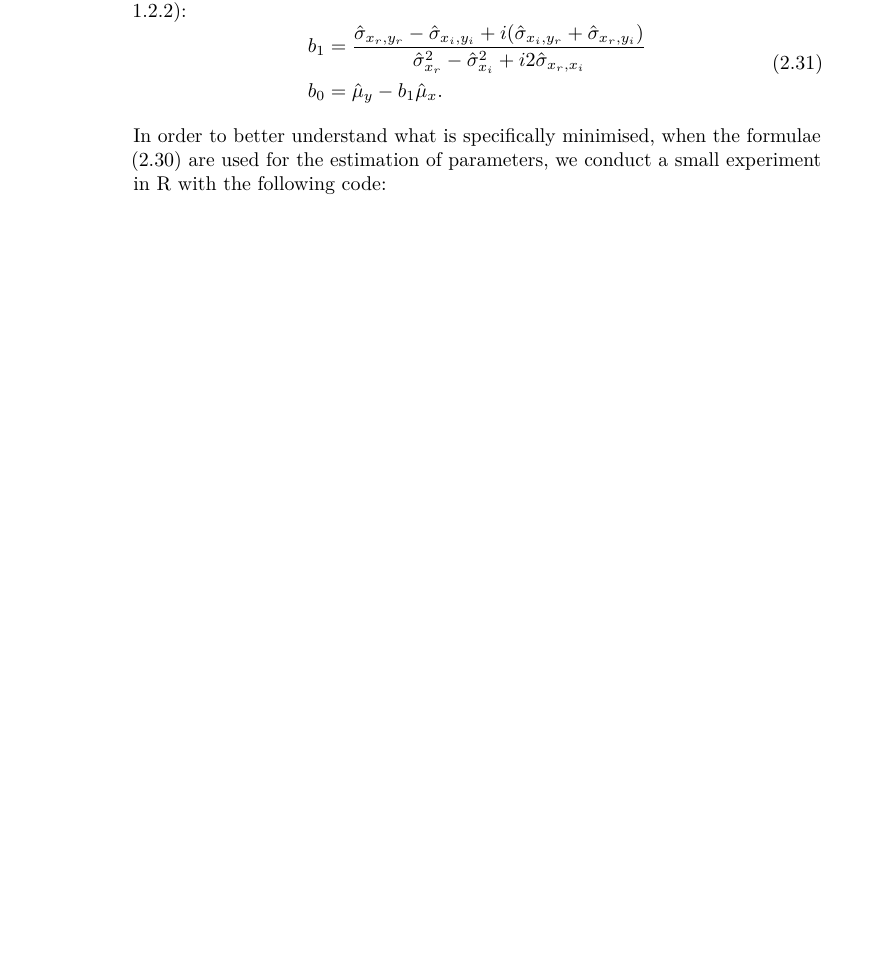
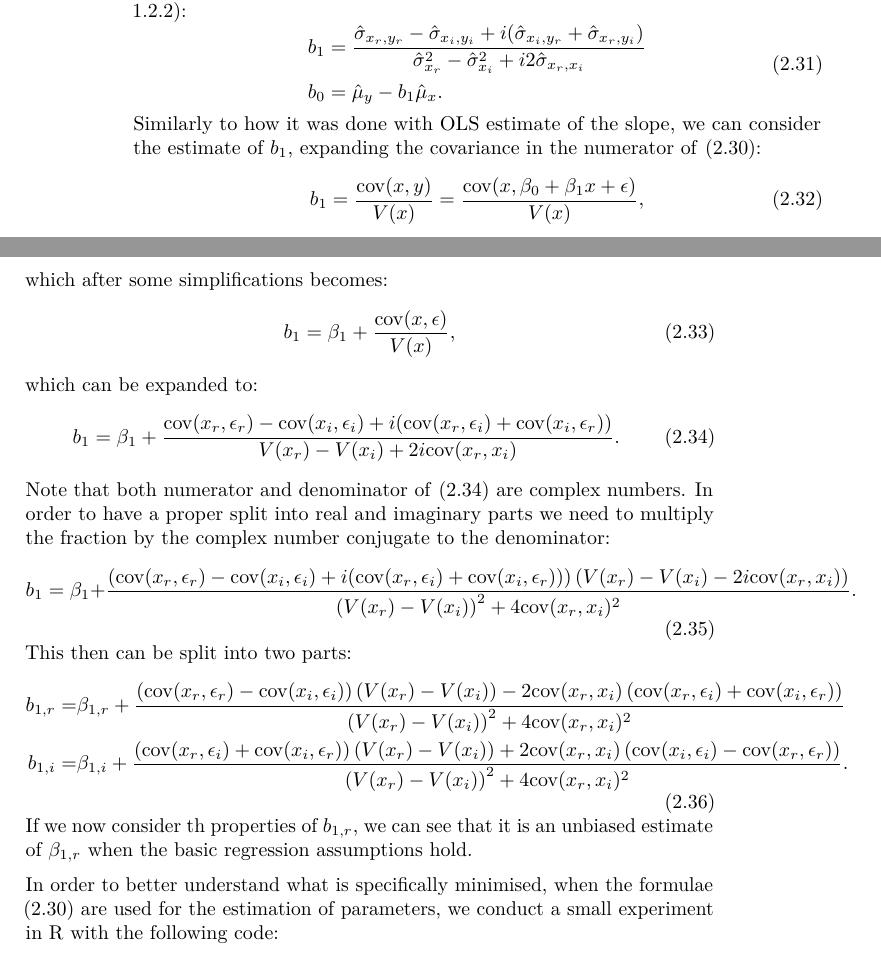
Before and after one commit to config-i1/complex-econometrics, a LaTeX book (_book/Svetunkov---Svetunkov---Complex-Dynamic-Models.tex): part of page 30 of 51 before the commit and two parts of pages 30 and 31 of 51 after it, the two joined at a grey line, cut so that both start at the same text, the shorter picture padded with empty space. Compiled offline with pdfLaTeX.

Commit message:
New version of the book compiled

```diff
--- a/_book/Svetunkov---Svetunkov---Complex-Dynamic-Models.tex
+++ b/_book/Svetunkov---Svetunkov---Complex-Dynamic-Models.tex
@@ -145,7 +145,7 @@
 
 \title{Time Series Analysis and Forecasting with Complex Dynamic Models}
 \author{Sergey Svetunkov and Ivan Svetunkov}
-\date{2022-12-14}
+\date{2022-12-15}
 
 \begin{document}
 \maketitle
@@ -975,6 +975,35 @@ or after inserting the values for direct variance and covariance (from Section \
     \end{aligned}
     \label{eq:SimpleCLRCLSLossParametersMomentsExpanded}
 \end{equation}
+Similarly to how it was done with OLS estimate of the slope, we can consider the estimate of \(b_1\), expanding the covariance in the numerator of \eqref{eq:SimpleCLRCLSLossParametersMoments}:
+\begin{equation}
+        b_{1} = \frac{\mathrm{cov}(x,y)}{V(x)} = \frac{\mathrm{cov}(x,\beta_0 + \beta_1 x + \epsilon)}{V(x)},
+    \label{eq:SimpleCLRCLSSlopeExpansion01}
+\end{equation}
+which after some simplifications becomes:
+\begin{equation}
+        b_{1} = \beta_1 + \frac{\mathrm{cov}(x, \epsilon)}{V(x)} ,
+    \label{eq:SimpleCLRCLSSlopeExpansion02}
+\end{equation}
+which can be expanded to:
+\begin{equation}
+        b_{1} = \beta_1 + \frac{\mathrm{cov}(x_r, \epsilon_r) - \mathrm{cov}(x_i, \epsilon_i) + i (\mathrm{cov}(x_r, \epsilon_i) + \mathrm{cov}(x_i, \epsilon_r))}{V(x_r) - V(x_i) + 2i \mathrm{cov}(x_r, x_i)} .
+    \label{eq:SimpleCLRCLSSlopeExpansion03}
+\end{equation}
+Note that both numerator and denominator of \eqref{eq:SimpleCLRCLSSlopeExpansion03} are complex numbers. In order to have a proper split into real and imaginary parts we need to multiply the fraction by the complex number conjugate to the denominator:
+\begin{equation}
+        b_{1} = \beta_1 + \frac{\left(\mathrm{cov}(x_r, \epsilon_r) - \mathrm{cov}(x_i, \epsilon_i) + i (\mathrm{cov}(x_r, \epsilon_i) + \mathrm{cov}(x_i, \epsilon_r))\right)\left(V(x_r) - V(x_i) - 2i \mathrm{cov}(x_r, x_i)\right)}{\left(V(x_r) - V(x_i)\right)^2 + 4 \mathrm{cov}(x_r, x_i)^2} .
+    \label{eq:SimpleCLRCLSSlopeExpansion04}
+\end{equation}
+This then can be split into two parts:
+\begin{equation}
+    \begin{aligned}
+        b_{1,r} = & \beta_{1,r} + \frac{\left(\mathrm{cov}(x_r, \epsilon_r) - \mathrm{cov}(x_i, \epsilon_i)\right) \left(V(x_r) - V(x_i)\right) - 2 \mathrm{cov}(x_r, x_i) \left(\mathrm{cov}(x_r, \epsilon_i) + \mathrm{cov}(x_i, \epsilon_r)\right)}{\left(V(x_r) - V(x_i)\right)^2 + 4 \mathrm{cov}(x_r, x_i)^2} \\
+        b_{1,i} = & \beta_{1,i} + \frac{\left( \mathrm{cov}(x_r, \epsilon_i) + \mathrm{cov}(x_i, \epsilon_r)\right)\left(V(x_r) - V(x_i) \right) + 2 \mathrm{cov}(x_r, x_i) \left(\mathrm{cov}(x_i, \epsilon_i) - \mathrm{cov}(x_r, \epsilon_r)\right)}{\left(V(x_r) - V(x_i)\right)^2 + 4 \mathrm{cov}(x_r, x_i)^2} .
+    \end{aligned}
+    \label{eq:SimpleCLRCLSSlopeExpansion05}
+\end{equation}
+If we now consider th properties of \(b_{1,r}\), we can see that it is an unbiased estimate of \(\beta_{1,r}\) when the basic regression assumptions hold.
 
 In order to better understand what is specifically minimised, when the formulae \eqref{eq:SimpleCLRCLSLossParametersMoments} are used for the estimation of parameters, we conduct a small experiment in R with the following code:
 
```
Also changed, not shown: _book/Svetunkov---Svetunkov---Complex-Dynamic-Models.pdf, _bookdown_files/Svetunkov---Svetunkov---Complex-Dynamic-Models_files/figure-latex/clsScatter-1.pdf, _bookdown_files/Svetunkov---Svetunkov---Complex-Dynamic-Models_files/figure-latex/complexCartesianvsPolar-1.pdf, _bookdown_files/Svetunkov---Svetunkov---Complex-Dynamic-Models_files/figure-latex/complexPlane-1.pdf, _bookdown_files/Svetunkov---Svetunkov---Complex-Dynamic-Models_files/figure-latex/complexPlaneCircle-1.pdf, _bookdown_files/Svetunkov---Svetunkov---Complex-Dynamic-Models_files/figure-latex/complexPlaneMultiplication-1.pdf, _bookdown_files/Svetunkov---Svetunkov---Complex-Dynamic-Models_files/figure-latex/complexPlanePolar-1.pdf, _bookdown_files/Svetunkov---Svetunkov---Complex-Dynamic-Models_files/figure-latex/crvCorConjugate-1.pdf, _bookdown_files/Svetunkov---Svetunkov---Complex-Dynamic-Models_files/figure-latex/crvCorConjugateMDS-1.pdf, _bookdown_files/Svetunkov---Svetunkov---Complex-Dynamic-Models_files/figure-latex/crvMomentSecondVariance-1.pdf, _bookdown_files/Svetunkov---Svetunkov---Complex-Dynamic-Models_files/figure-latex/crvScatterplotMDS-1.pdf, _book/Svetunkov---Svetunkov---Complex-Dynamic-Models.tex (40 more changed lines), 8 other files.
